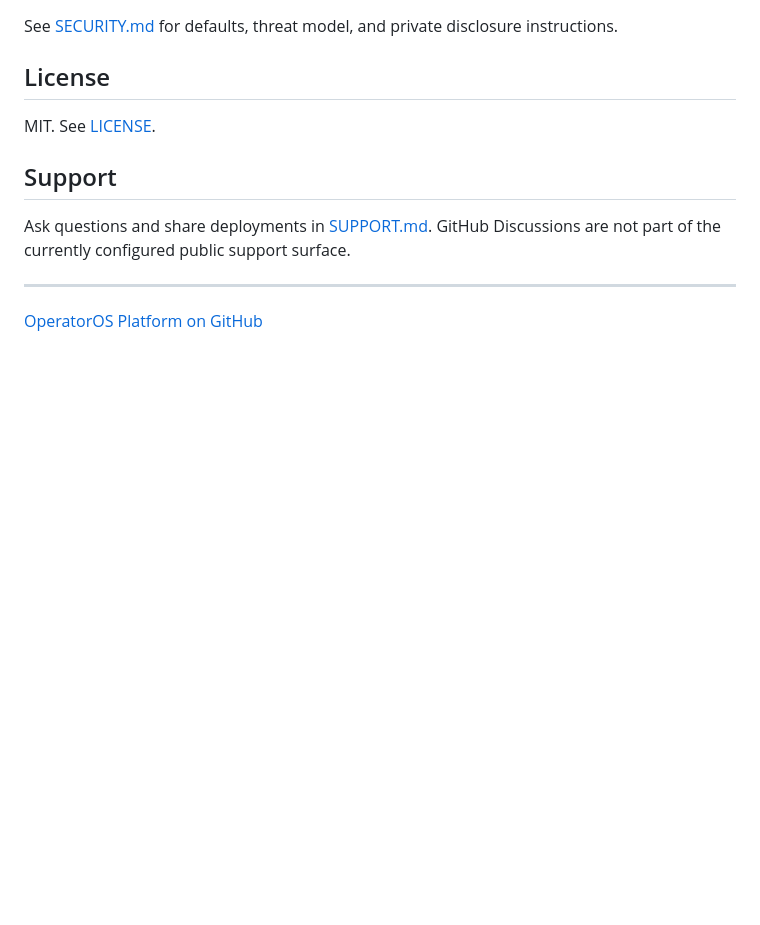
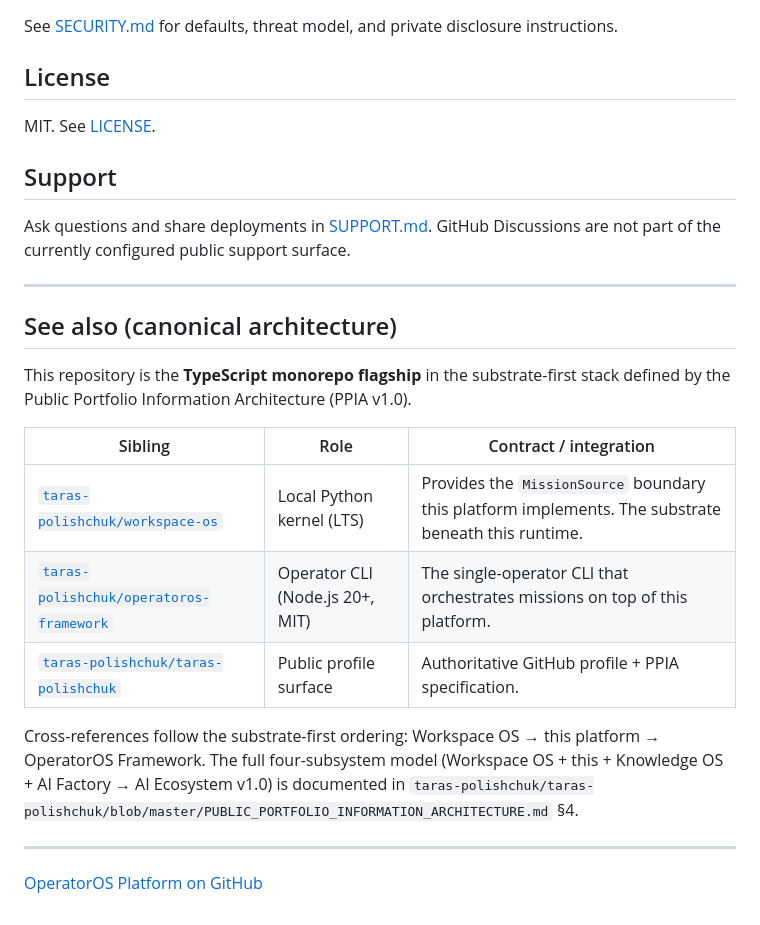
Before and after one commit to taras-polishchuk/operatoros-platform, a Markdown page: README.md, the part around the change. Drawn GitHub-style; blank space fills up the shorter version.

Commit message:
docs(M1): add PPIA v1.0 'See also' cross-reference section
Links to Workspace OS (MissionSource provider, the substrate),
OperatorOS Framework (CLI sibling), and the canonical Public
Portfolio Information Architecture spec.

Refs: .project-state/m1-github-profile-projection-2026-07-29/
PPIA: PUBLIC_PORTFOLIO_INFORMATION_ARCHITECTURE.md §3.5, §9.2

```diff
--- a/README.md
+++ b/README.md
@@ -126,4 +126,18 @@ Ask questions and share deployments in [SUPPORT.md](SUPPORT.md). GitHub Discussi
 
 ---
 
+## See also (canonical architecture)
+
+This repository is the **TypeScript monorepo flagship** in the substrate-first stack defined by the Public Portfolio Information Architecture (PPIA v1.0).
+
+| Sibling | Role | Contract / integration |
+|---------|------|--------------------------|
+| [`taras-polishchuk/workspace-os`](https://github.com/taras-polishchuk/workspace-os) | Local Python kernel (LTS) | Provides the `MissionSource` boundary this platform implements. The substrate beneath this runtime. |
+| [`taras-polishchuk/operatoros-framework`](https://github.com/taras-polishchuk/operatoros-framework) | Operator CLI (Node.js 20+, MIT) | The single-operator CLI that orchestrates missions on top of this platform. |
+| [`taras-polishchuk/taras-polishchuk`](https://github.com/taras-polishchuk/taras-polishchuk) | Public profile surface | Authoritative GitHub profile + PPIA specification. |
+
+Cross-references follow the substrate-first ordering: Workspace OS → this platform → OperatorOS Framework. The full four-subsystem model (Workspace OS + this + Knowledge OS + AI Factory → AI Ecosystem v1.0) is documented in `taras-polishchuk/taras-polishchuk/blob/master/PUBLIC_PORTFOLIO_INFORMATION_ARCHITECTURE.md` §4.
+
+---
+
 [OperatorOS Platform on GitHub](https://github.com/taras-polishchuk/operatoros-platform)
```
